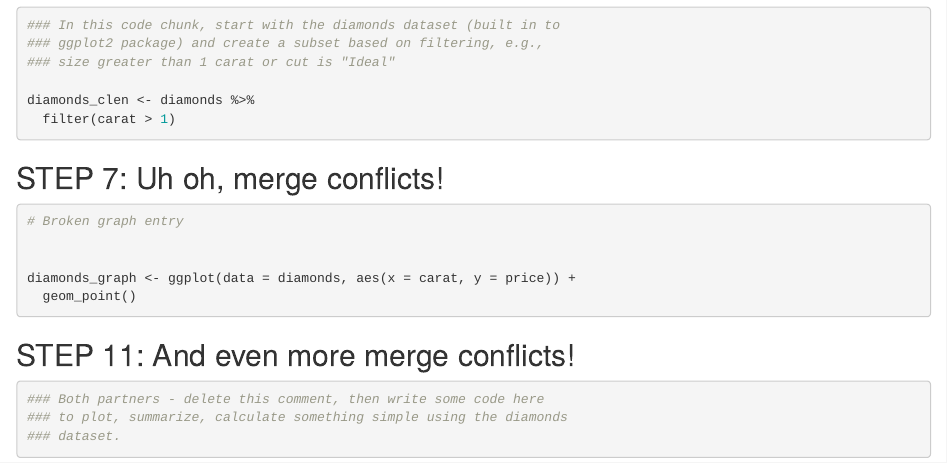
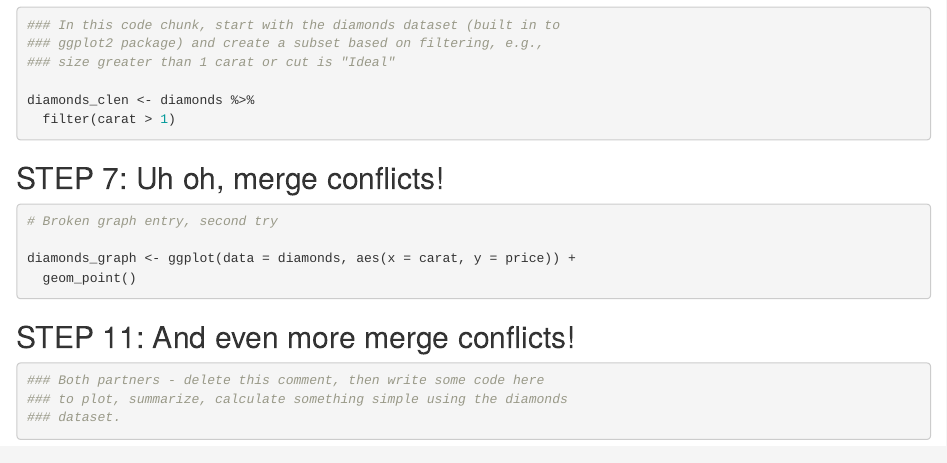
Before and after one commit to halleymcveigh/wild-git-collab, an R Markdown document (git_wild.Rmd): the page in a window 1100 px wide, from 330 px down. Rendered offline with R 4.5, knitr and Pandoc, with nearby package versions.

Commit message:
Second broken attempt

````diff
--- a/git_wild.Rmd
+++ b/git_wild.Rmd
@@ -33,8 +33,7 @@ diamonds_clen <- diamonds %>%
 ## STEP 7: Uh oh, merge conflicts!
 
 ```{r break-it-1}
-# Broken graph entry
-
+# Broken graph entry, second try
 
 diamonds_graph <- ggplot(data = diamonds, aes(x = carat, y = price)) +
   geom_point()
````
